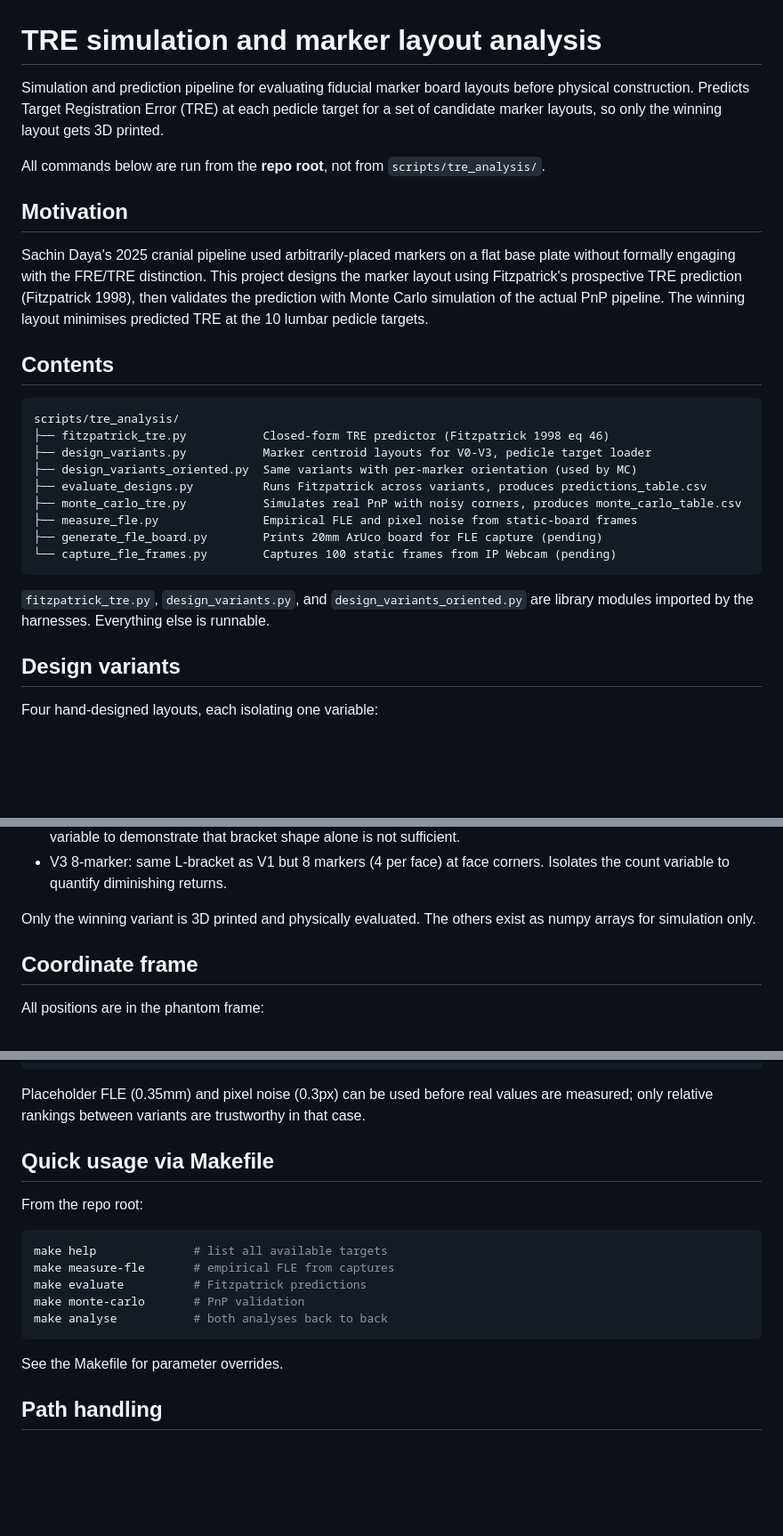
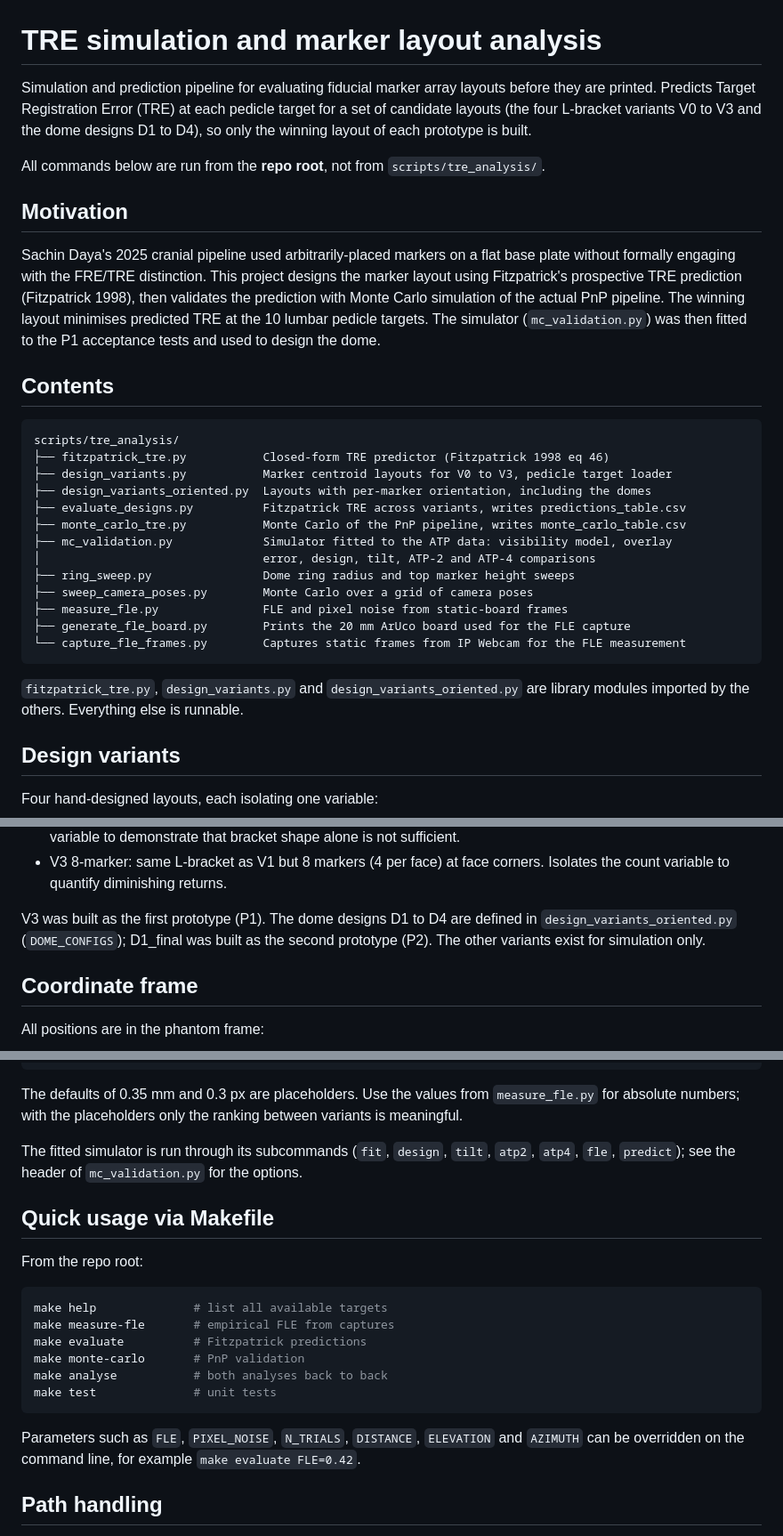
Before and after one commit to LlamaLuLu/EEE4022S-AR-Spine-Registration, a Markdown page: scripts/tre_analysis/README.md, 3 parts joined by grey strips. Shown at 89% size. Rendered like a GitHub page; blank space fills up the shorter version.

Commit message:
Update TRE README, drop angulation target and unticked poster in README

````diff
--- a/scripts/tre_analysis/README.md
+++ b/scripts/tre_analysis/README.md
@@ -1,9 +1,10 @@
 # TRE simulation and marker layout analysis
 
-Simulation and prediction pipeline for evaluating fiducial marker board
-layouts before physical construction. Predicts Target Registration Error
-(TRE) at each pedicle target for a set of candidate marker layouts, so
-only the winning layout gets 3D printed.
+Simulation and prediction pipeline for evaluating fiducial marker array
+layouts before they are printed. Predicts Target Registration Error (TRE)
+at each pedicle target for a set of candidate layouts (the four L-bracket
+variants V0 to V3 and the dome designs D1 to D4), so only the winning
+layout of each prototype is built.
 
 All commands below are run from the **repo root**, not from
 `scripts/tre_analysis/`.
@@ -15,25 +16,30 @@ a flat base plate without formally engaging with the FRE/TRE distinction.
 This project designs the marker layout using Fitzpatrick's prospective
 TRE prediction (Fitzpatrick 1998), then validates the prediction with
 Monte Carlo simulation of the actual PnP pipeline. The winning layout
-minimises predicted TRE at the 10 lumbar pedicle targets.
+minimises predicted TRE at the 10 lumbar pedicle targets. The simulator
+(`mc_validation.py`) was then fitted to the P1 acceptance tests and used to
+design the dome.
 
 ## Contents
 
 ```
 scripts/tre_analysis/
 ├── fitzpatrick_tre.py           Closed-form TRE predictor (Fitzpatrick 1998 eq 46)
-├── design_variants.py           Marker centroid layouts for V0-V3, pedicle target loader
-├── design_variants_oriented.py  Same variants with per-marker orientation (used by MC)
-├── evaluate_designs.py          Runs Fitzpatrick across variants, produces predictions_table.csv
-├── monte_carlo_tre.py           Simulates real PnP with noisy corners, produces monte_carlo_table.csv
-├── measure_fle.py               Empirical FLE and pixel noise from static-board frames
-├── generate_fle_board.py        Prints 20mm ArUco board for FLE capture (pending)
-└── capture_fle_frames.py        Captures 100 static frames from IP Webcam (pending)
+├── design_variants.py           Marker centroid layouts for V0 to V3, pedicle target loader
+├── design_variants_oriented.py  Layouts with per-marker orientation, including the domes
+├── evaluate_designs.py          Fitzpatrick TRE across variants, writes predictions_table.csv
+├── monte_carlo_tre.py           Monte Carlo of the PnP pipeline, writes monte_carlo_table.csv
+├── mc_validation.py             Simulator fitted to the ATP data: visibility model, overlay
+│                                error, design, tilt, ATP-2 and ATP-4 comparisons
+├── ring_sweep.py                Dome ring radius and top marker height sweeps
+├── sweep_camera_poses.py        Monte Carlo over a grid of camera poses
+├── measure_fle.py               FLE and pixel noise from static-board frames
+├── generate_fle_board.py        Prints the 20 mm ArUco board used for the FLE capture
+└── capture_fle_frames.py        Captures static frames from IP Webcam for the FLE measurement
 ```
 
-`fitzpatrick_tre.py`, `design_variants.py`, and `design_variants_oriented.py`
-are library modules imported by the harnesses. Everything else is
-runnable.
+`fitzpatrick_tre.py`, `design_variants.py` and `design_variants_oriented.py`
+are library modules imported by the others. Everything else is runnable.
 
 ## Design variants
 
@@ -51,8 +57,10 @@ Four hand-designed layouts, each isolating one variable:
 - V3 8-marker: same L-bracket as V1 but 8 markers (4 per face) at face
   corners. Isolates the count variable to quantify diminishing returns.
 
-Only the winning variant is 3D printed and physically evaluated.
-The others exist as numpy arrays for simulation only.
+V3 was built as the first prototype (P1). The dome designs D1 to D4 are
+defined in `design_variants_oriented.py` (`DOME_CONFIGS`); D1_final was
+built as the second prototype (P2). The other variants exist for simulation
+only.
 
 ## Coordinate frame
 
@@ -116,9 +124,13 @@ python scripts/tre_analysis/monte_carlo_tre.py \
     --outfile results/tre_analysis/monte_carlo_table.csv
 ```
 
-Placeholder FLE (0.35mm) and pixel noise (0.3px) can be used before real
-values are measured; only relative rankings between variants are
-trustworthy in that case.
+The defaults of 0.35 mm and 0.3 px are placeholders. Use the values from
+`measure_fle.py` for absolute numbers; with the placeholders only the ranking
+between variants is meaningful.
+
+The fitted simulator is run through its subcommands (`fit`, `design`, `tilt`,
+`atp2`, `atp4`, `fle`, `predict`); see the header of `mc_validation.py` for
+the options.
 
 ## Quick usage via Makefile
 
@@ -130,9 +142,12 @@ make measure-fle       # empirical FLE from captures
 make evaluate          # Fitzpatrick predictions
 make monte-carlo       # PnP validation
 make analyse           # both analyses back to back
+make test              # unit tests
 ```
 
-See the Makefile for parameter overrides.
+Parameters such as `FLE`, `PIXEL_NOISE`, `N_TRIALS`, `DISTANCE`, `ELEVATION`
+and `AZIMUTH` can be overridden on the command line, for example
+`make evaluate FLE=0.42`.
 
 ## Path handling
 
````
Also changed, not shown: other parts of scripts/tre_analysis/README.md (+9 -12 lines), README.md (+3 -2 lines).
